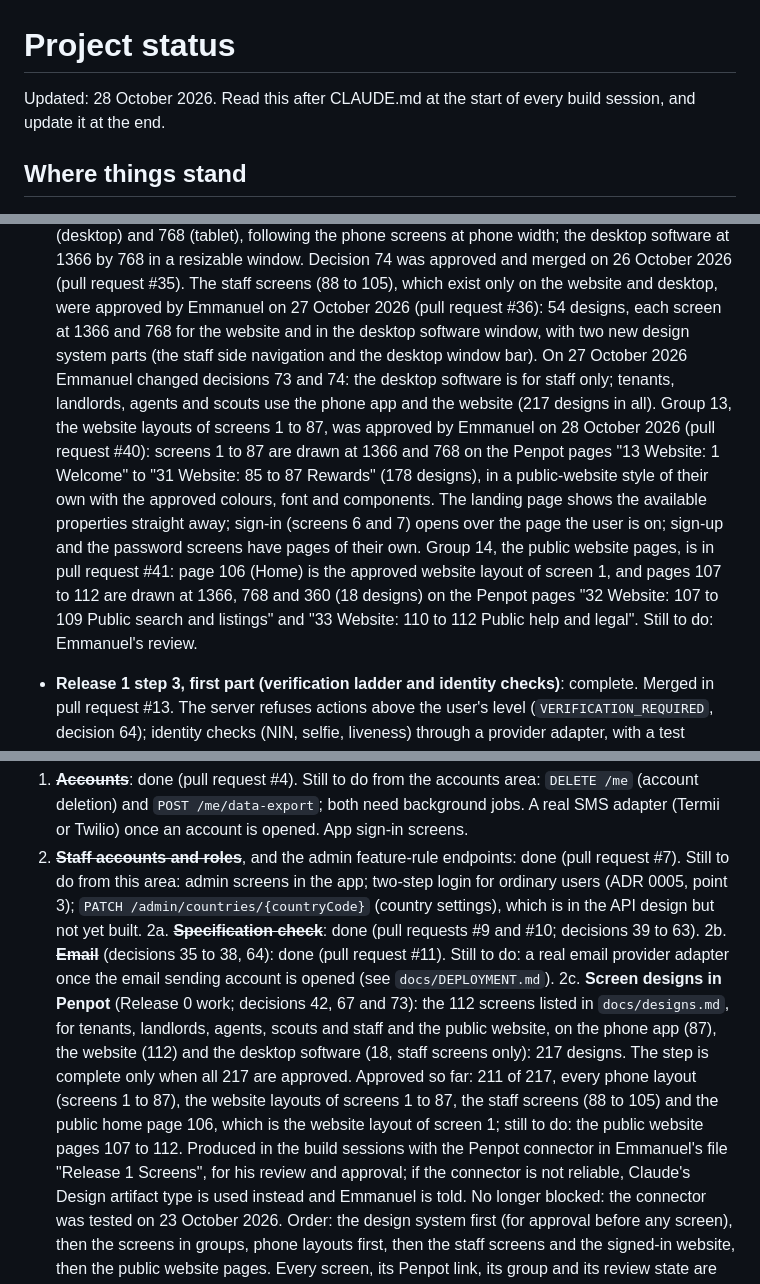
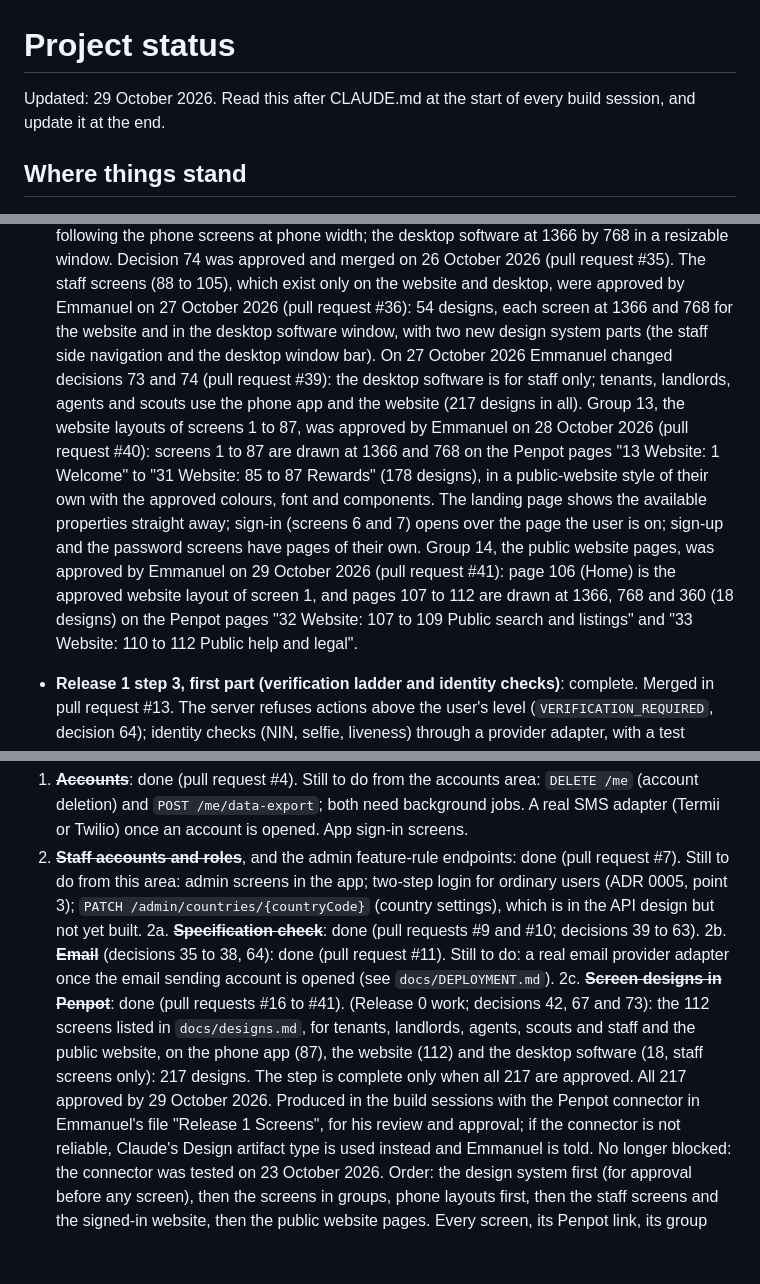
Before and after one commit to projectiles-tech-hub/findhousequick, a Markdown page: docs/STATUS.md, 3 parts joined by grey strips. Drawn GitHub-style; blank space fills up the shorter version.

Commit message:
Status: screen designs complete; pull requests #39, #40 and #41 merged
Co-Authored-By: Claude Opus 5.5 <noreply@anthropic.com>
Claude-Session: https://claude.ai/code/session_01AxcXAKHEb19xS6bnoeXwy7

```diff
--- a/docs/STATUS.md
+++ b/docs/STATUS.md
@@ -1,6 +1,6 @@
 # Project status
 
-Updated: 28 October 2026. Read this after CLAUDE.md at the start of every build session, and update it at the end.
+Updated: 29 October 2026. Read this after CLAUDE.md at the start of every build session, and update it at the end.
 
 ## Where things stand
 
@@ -74,15 +74,15 @@ Updated: 28 October 2026. Read this after CLAUDE.md at the start of every build
   the desktop software at 1366 by 768 in a resizable window. Decision 74 was approved and merged on 26 October 2026 (pull request #35).
   The staff screens (88 to 105), which exist only on the website and desktop, were approved by Emmanuel on
   27 October 2026 (pull request #36): 54 designs, each screen at 1366 and 768 for the website and in the desktop software window, with two
-  new design system parts (the staff side navigation and the desktop window bar). On 27 October 2026 Emmanuel changed decisions 73 and 74: the desktop software is for staff only;
+  new design system parts (the staff side navigation and the desktop window bar). On 27 October 2026 Emmanuel changed decisions 73 and 74 (pull request #39): the desktop software is for staff only;
   tenants, landlords, agents and scouts use the phone app and the website (217 designs in all). Group 13, the website layouts of screens 1 to 87, was approved by Emmanuel on 28 October 2026 (pull request #40):
   screens 1 to 87 are drawn at 1366 and 768 on the Penpot pages "13 Website: 1 Welcome" to
   "31 Website: 85 to 87 Rewards" (178 designs), in a public-website style of their own with the approved
   colours, font and components. The landing page shows the available properties straight away; sign-in (screens 6
   and 7) opens over the page the user is on; sign-up and the password screens have pages of their own. Group 14, the public
-  website pages, is in pull request #41: page 106 (Home) is the approved website layout of screen 1, and pages
+  website pages, was approved by Emmanuel on 29 October 2026 (pull request #41): page 106 (Home) is the approved website layout of screen 1, and pages
   107 to 112 are drawn at 1366, 768 and 360 (18 designs) on the Penpot pages "32 Website: 107 to 109 Public
-  search and listings" and "33 Website: 110 to 112 Public help and legal". Still to do: Emmanuel's review.
+  search and listings" and "33 Website: 110 to 112 Public help and legal".
 
 - **Release 1 step 3, first part (verification ladder and identity checks)**: complete. Merged in pull request
   #13. The server refuses actions above the user's level (`VERIFICATION_REQUIRED`, decision 64); identity
@@ -132,10 +131,10 @@ Updated: 28 October 2026. Read this after CLAUDE.md at the start of every build
 2a. ~~**Specification check**~~: done (pull requests #9 and #10; decisions 39 to 63).
 2b. ~~**Email**~~ (decisions 35 to 38, 64): done (pull request #11). Still to do: a real email provider adapter
     once the email sending account is opened (see `docs/DEPLOYMENT.md`).
-2c. **Screen designs in Penpot** (Release 0 work; decisions 42, 67 and 73): the 112 screens listed in
+2c. ~~**Screen designs in Penpot**~~: done (pull requests #16 to #41). (Release 0 work; decisions 42, 67 and 73): the 112 screens listed in
     `docs/designs.md`, for tenants, landlords, agents, scouts and staff and the public website, on the phone app
     (87), the website (112) and the desktop software (18, staff screens only): 217 designs. The step is complete
-    only when all 217 are approved. Approved so far: 211 of 217, every phone layout (screens 1 to 87), the website layouts of screens 1 to 87, the staff screens (88 to 105) and the public home page 106, which is the website layout of screen 1; still to do: the public website pages 107 to 112. Produced in the build sessions with the Penpot connector in Emmanuel's file "Release 1 Screens", for his
+    only when all 217 are approved. All 217 approved by 29 October 2026. Produced in the build sessions with the Penpot connector in Emmanuel's file "Release 1 Screens", for his
     review and approval; if the connector is not reliable, Claude's Design artifact type is used instead and
     Emmanuel is told. No longer blocked: the connector was tested on 23 October 2026. Order: the design system
     first (for approval before any screen), then the screens in groups, phone layouts first, then the staff screens
```
Also changed, not shown: other parts of docs/STATUS.md (+2 -3 lines), docs/designs.md (+26 -26 lines).
